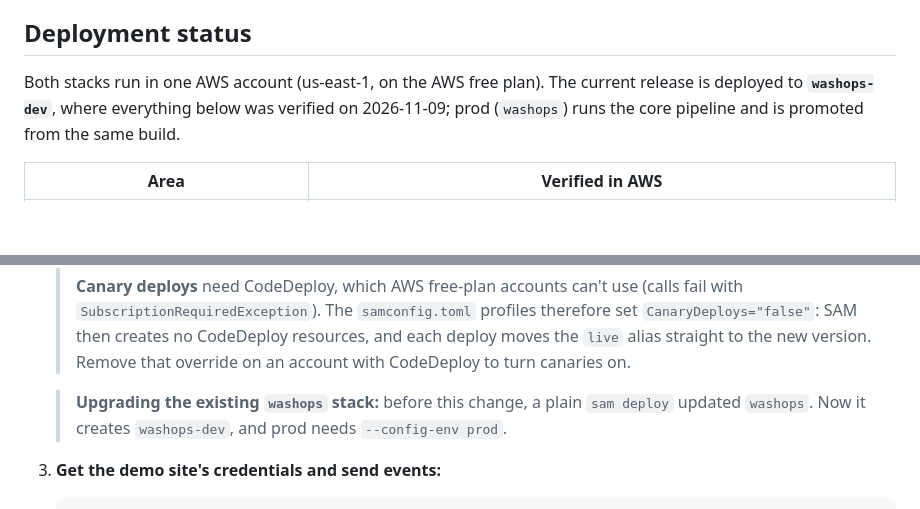
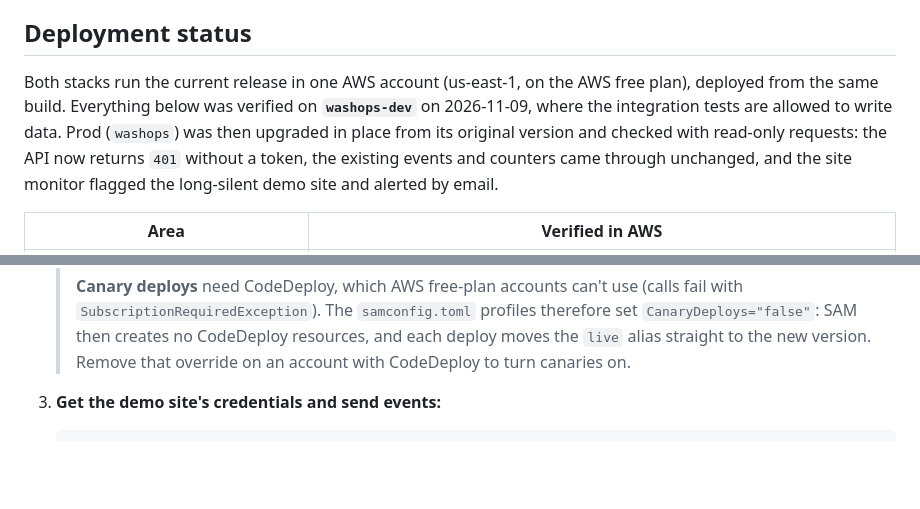
Before and after one commit to JesDiaz01/Washop-aws, a Markdown page: README.md, 2 parts joined by grey strips. GitHub-like rendering; blank space fills up the shorter version.

Commit message:
Record the prod upgrade in the deployment status
Prod (washops) was upgraded in place to the current release. Read-only checks:
the API returns 401 without a token, the September events and counters are
unchanged, and the site monitor flagged the silent demo site and emailed the
alert. Also drops the one-time migration note about the old deploy default.

```diff
--- a/README.md
+++ b/README.md
@@ -584,7 +584,7 @@ The production-grade version of this is separate AWS accounts per environment (A
 
 ## Deployment status
 
-Both stacks run in one AWS account (us-east-1, on the AWS free plan). The current release is deployed to **`washops-dev`**, where everything below was verified on 2026-11-09; prod (`washops`) runs the core pipeline and is promoted from the same build.
+Both stacks run the current release in one AWS account (us-east-1, on the AWS free plan), deployed from the same build. Everything below was verified on **`washops-dev`** on 2026-11-09, where the integration tests are allowed to write data. Prod (`washops`) was then upgraded in place from its original version and checked with read-only requests: the API now returns `401` without a token, the existing events and counters came through unchanged, and the site monitor flagged the long-silent demo site and alerted by email.
 
 | Area | Verified in AWS |
 |---|---|
@@ -629,8 +629,6 @@ Both stacks run in one AWS account (us-east-1, on the AWS free plan). The curren
    > **Deploy time:** with canary deploys on, each prod deploy that changes a function takes at least 5 more minutes while CodeDeploy shifts traffic. The first deploy that creates the CloudFront distribution also takes several minutes.
    >
    > **Canary deploys** need CodeDeploy, which AWS free-plan accounts can't use (calls fail with `SubscriptionRequiredException`). The `samconfig.toml` profiles therefore set `CanaryDeploys="false"`: SAM then creates no CodeDeploy resources, and each deploy moves the `live` alias straight to the new version. Remove that override on an account with CodeDeploy to turn canaries on.
-
-   > **Upgrading the existing `washops` stack:** before this change, a plain `sam deploy` updated `washops`. Now it creates `washops-dev`, and prod needs `--config-env prod`.
 
 3. **Get the demo site's credentials and send events:**
 
```
